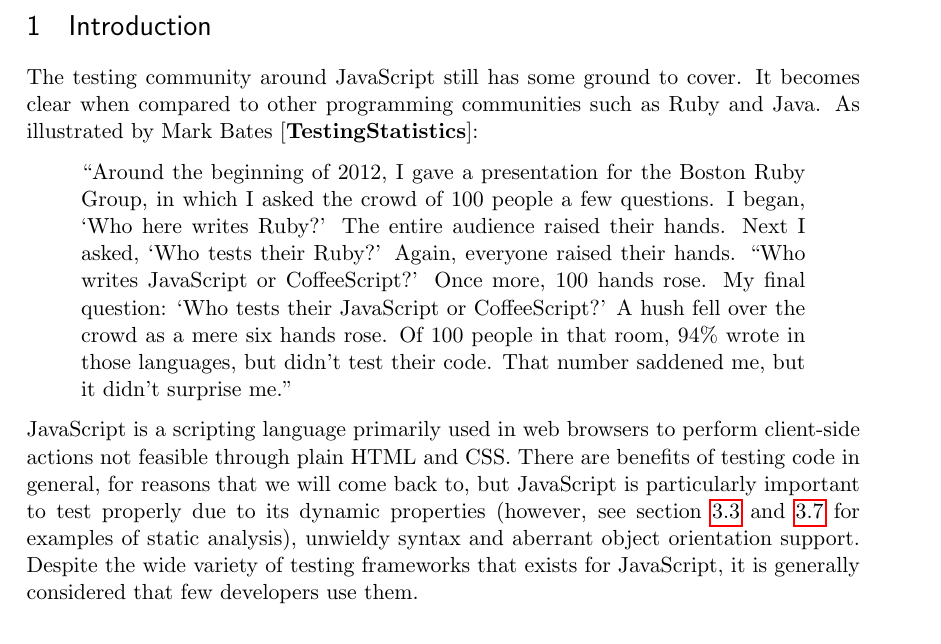
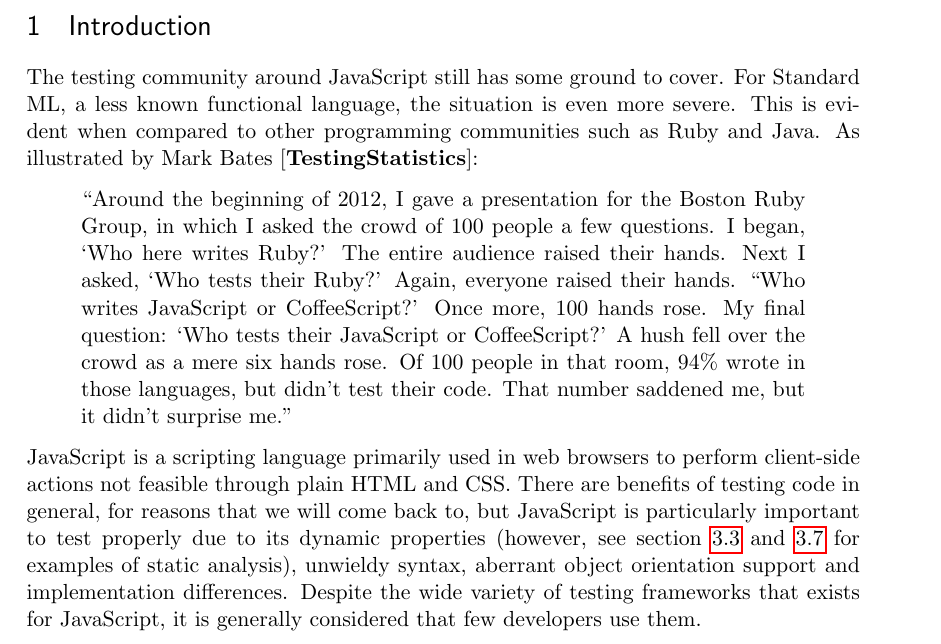
Before and after one commit to emilwall/exjobb, a LaTeX thesis (exjobb_thesis_emilwall.tex): part of page 3 of 34, cut so that both start at the same text. Compiled offline with pdfLaTeX.

Commit message:
Change title and write about ML and functional programming in introduction

```diff
--- a/exjobb_thesis_emilwall.tex
+++ b/exjobb_thesis_emilwall.tex
@@ -32,7 +32,7 @@
 \bibliography{references.bib}
 \usepackage{url}
 
-\title{How to test your JavaScript}
+\title{Rationales and Approaches for Testing JavaScript and ML}
 \author{Emil Wall}
 %\date{} % Uncomment to hide date, or provide a date to display
 
@@ -43,13 +43,15 @@
 
 \section{Introduction}
 
-The testing community around JavaScript still has some ground to cover. It becomes clear when compared to other programming communities such as Ruby and Java. As illustrated by Mark Bates \cite{TestingStatistics}:
+The testing community around JavaScript still has some ground to cover. For Standard ML, a less known functional language, the situation is even more severe. This is evident when compared to other programming communities such as Ruby and Java. As illustrated by Mark Bates \cite{TestingStatistics}:
 
 \begin{quote}
 ``Around the beginning of 2012, I gave a presentation for the Boston Ruby Group, in which I asked the crowd of 100 people a few questions. I began, `Who here writes Ruby?' The entire audience raised their hands. Next I asked, `Who tests their Ruby?' Again, everyone raised their hands. ``Who writes JavaScript or CoffeeScript?' Once more, 100 hands rose. My final question: `Who tests their JavaScript or CoffeeScript?' A hush fell over the crowd as a mere six hands rose. Of 100 people in that room, 94\% wrote in those languages, but didn't test their code. That number saddened me, but it didn't surprise me.''
 \end{quote}
 
-JavaScript is a scripting language primarily used in web browsers to perform client-side actions not feasible through plain HTML and CSS. There are benefits of testing code in general, for reasons that we will come back to, but JavaScript is particularly important to test properly due to its dynamic properties (however, see section~\ref{sec:Lint} and \ref{sec:refactor} for examples of static analysis), unwieldy syntax and aberrant object orientation support. Despite the wide variety of testing frameworks that exists for JavaScript, it is generally considered that few developers use them.
+JavaScript is a scripting language primarily used in web browsers to perform client-side actions not feasible through plain HTML and CSS. There are benefits of testing code in general, for reasons that we will come back to, but JavaScript is particularly important to test properly due to its dynamic properties (however, see section~\ref{sec:Lint} and \ref{sec:refactor} for examples of static analysis), unwieldy syntax, aberrant object orientation support and implementation differences. Despite the wide variety of testing frameworks that exists for JavaScript, it is generally considered that few developers use them.
+
+Standard ML, henceforth referred to as ML, is a strongly typed functional language used primarily in computer science and mathematical research. It has very little mutable state features and is formally specified in The Definition of Standard ML \cite{DefinitionStandardML}. Because ML is strongly typed, it has good static analysis capabilities, and since side effects are relatively rare, the complexity tends to stay reasonably low in many applications. However, every programming language can benefit from automated testing and ML have very little support for that.
 
 \subsection{Motivation}
 \label{sec:motivation}
```
